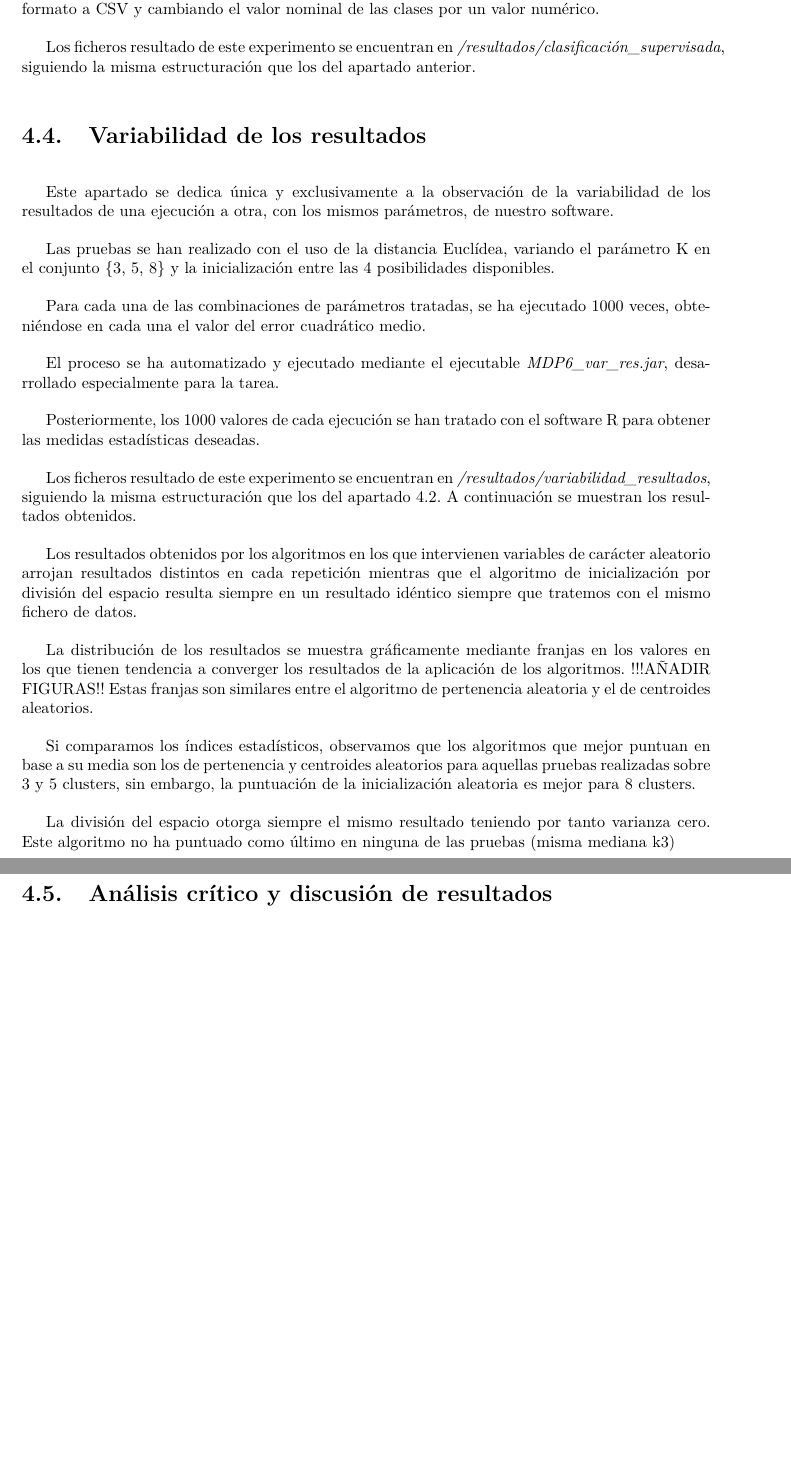
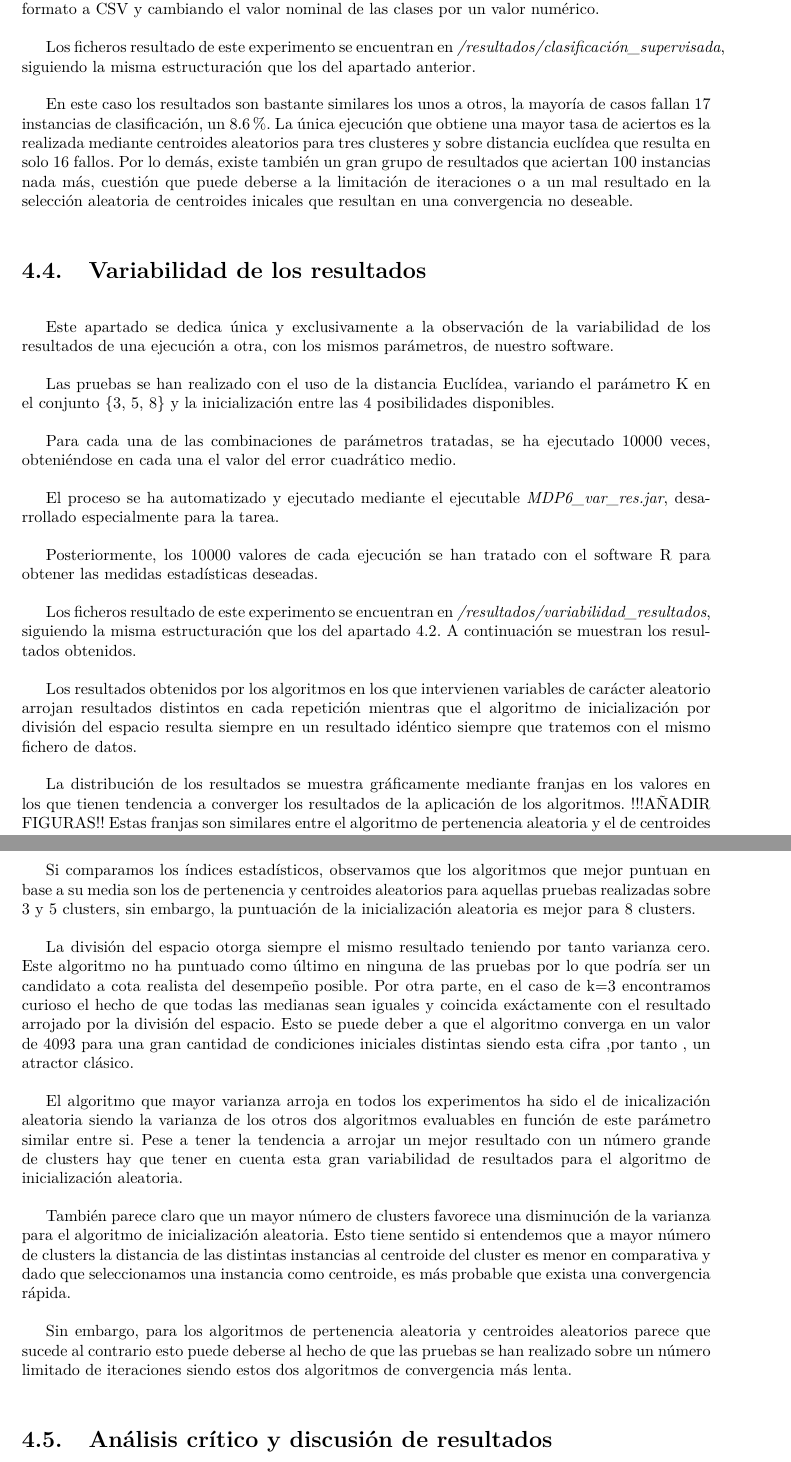
Before and after one commit to davidramirez/MineriaDeDatos, a LaTeX document (P6/Documentacion/Informe/informe.tex): two parts of pages 14 and 15 of 19, joined at a grey line, cut so that both start at the same text, the shorter picture padded with empty space. Compiled offline with pdfLaTeX.

Commit message:
Nueva versión del informe.

```diff
--- a/P6/Documentacion/Informe/informe.tex
+++ b/P6/Documentacion/Informe/informe.tex
@@ -291,6 +291,9 @@ En la figura \ref{fig:clases} se muestra el diagrama de clases final de la aplic
 
 	Los ficheros resultado de este experimento se encuentran en \textit{/resultados/clasificación\_supervisada}, siguiendo la misma estructuración que los del apartado anterior.
 
+	En este caso los resultados son bastante similares los unos a otros, la mayoría de casos fallan 17 instancias de clasificación, un 8.6\%. La única ejecución que obtiene una mayor tasa de aciertos es la realizada mediante centroides aleatorios para tres clusteres y sobre distancia euclídea que resulta en solo 16 fallos. Por lo demás, existe también un gran grupo de resultados que aciertan 100 instancias nada más, cuestión que puede deberse a la limitación de iteraciones o a un mal resultado en la selección aleatoria de centroides inicales que resultan en una convergencia no deseable.
+
+
 	\FloatBarrier
 
 	\section{Variabilidad de los resultados}
@@ -299,11 +302,11 @@ En la figura \ref{fig:clases} se muestra el diagrama de clases final de la aplic
 
 	Las pruebas se han realizado con el uso de la distancia Euclídea, variando el parámetro K en el conjunto \{3, 5, 8\} y la inicialización entre las 4 posibilidades disponibles.
 
-	Para cada una de las combinaciones de parámetros tratadas,  se ha ejecutado 1000 veces, obteniéndose en cada una el valor del error cuadrático medio.
+	Para cada una de las combinaciones de parámetros tratadas,  se ha ejecutado 10000 veces, obteniéndose en cada una el valor del error cuadrático medio.
 
 	El proceso se ha automatizado y ejecutado mediante el ejecutable \textit{MDP6\_var\_res.jar}, desarrollado especialmente para la tarea.
 
-	Posteriormente, los 1000 valores de cada ejecución se han tratado con el software R para obtener  las medidas estadísticas deseadas.
+	Posteriormente, los 10000 valores de cada ejecución se han tratado con el software R para obtener  las medidas estadísticas deseadas.
 
 	Los ficheros resultado de este experimento se encuentran en \textit{/resultados/variabilidad\_resultados}, siguiendo la misma estructuración que los del apartado \ref{rescomparativos}. A continuación se muestran los resultados obtenidos.
 
@@ -317,9 +320,13 @@ En la figura \ref{fig:clases} se muestra el diagrama de clases final de la aplic
 
 	Si comparamos los índices estadísticos, observamos que los algoritmos que mejor puntuan en base a su media son los de pertenencia y centroides aleatorios para aquellas pruebas realizadas sobre 3 y 5 clusters, sin embargo, la puntuación de la inicialización aleatoria es mejor para 8 clusters.
 
-	La división del espacio otorga siempre el mismo resultado teniendo por tanto varianza cero. Este algoritmo no ha puntuado como último en ninguna de las pruebas (misma mediana k3)
+	La división del espacio otorga siempre el mismo resultado teniendo por tanto varianza cero. Este algoritmo no ha puntuado como último en ninguna de las pruebas por lo que podría ser un candidato a cota realista del desempeño posible. Por otra parte, en el caso de k=3 encontramos curioso el hecho de que todas las medianas sean iguales y coincida exáctamente con el resultado arrojado por la división del espacio. Esto se puede deber a que el algoritmo converga en un valor de 4093 para una gran cantidad de condiciones iniciales distintas siendo esta cifra ,por tanto , un atractor clásico.
 
+	El algoritmo que mayor varianza arroja en todos los experimentos ha sido el de inicalización aleatoria siendo la varianza de los otros dos algoritmos evaluables en función de este parámetro similar entre si. Pese a tener la tendencia a arrojar un mejor resultado con un número grande de clusters hay que tener en cuenta esta gran variabilidad de resultados para el algoritmo de inicialización aleatoria.
 
+	También parece claro que un mayor número de clusters favorece una disminución de la varianza para el algoritmo de inicialización aleatoria. Esto tiene sentido si entendemos que a mayor número de clusters la distancia de las distintas instancias al centroide del cluster es menor en comparativa y dado que seleccionamos una instancia como centroide, es más probable que exista una convergencia rápida.
+
+	Sin embargo, para los algoritmos de pertenencia aleatoria y centroides aleatorios parece que sucede al contrario esto puede deberse al hecho de que las pruebas se han realizado sobre un número limitado de iteraciones siendo estos dos algoritmos de convergencia más lenta.
 	\section{Análisis crítico y discusión de resultados}
 
 	\section{Rendimiento del software}
```
Also changed, not shown: P6/Documentacion/Informe/informe.tex (2 more changed lines).
